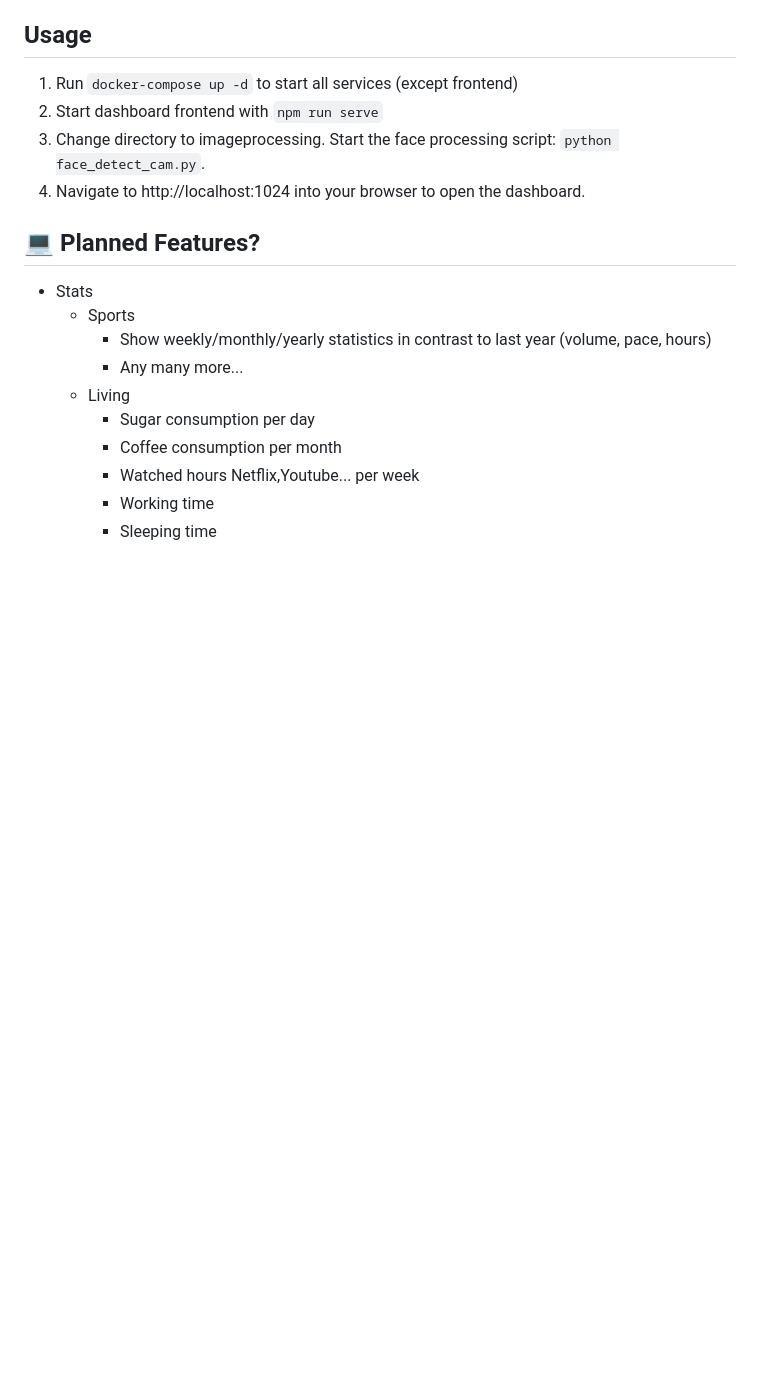
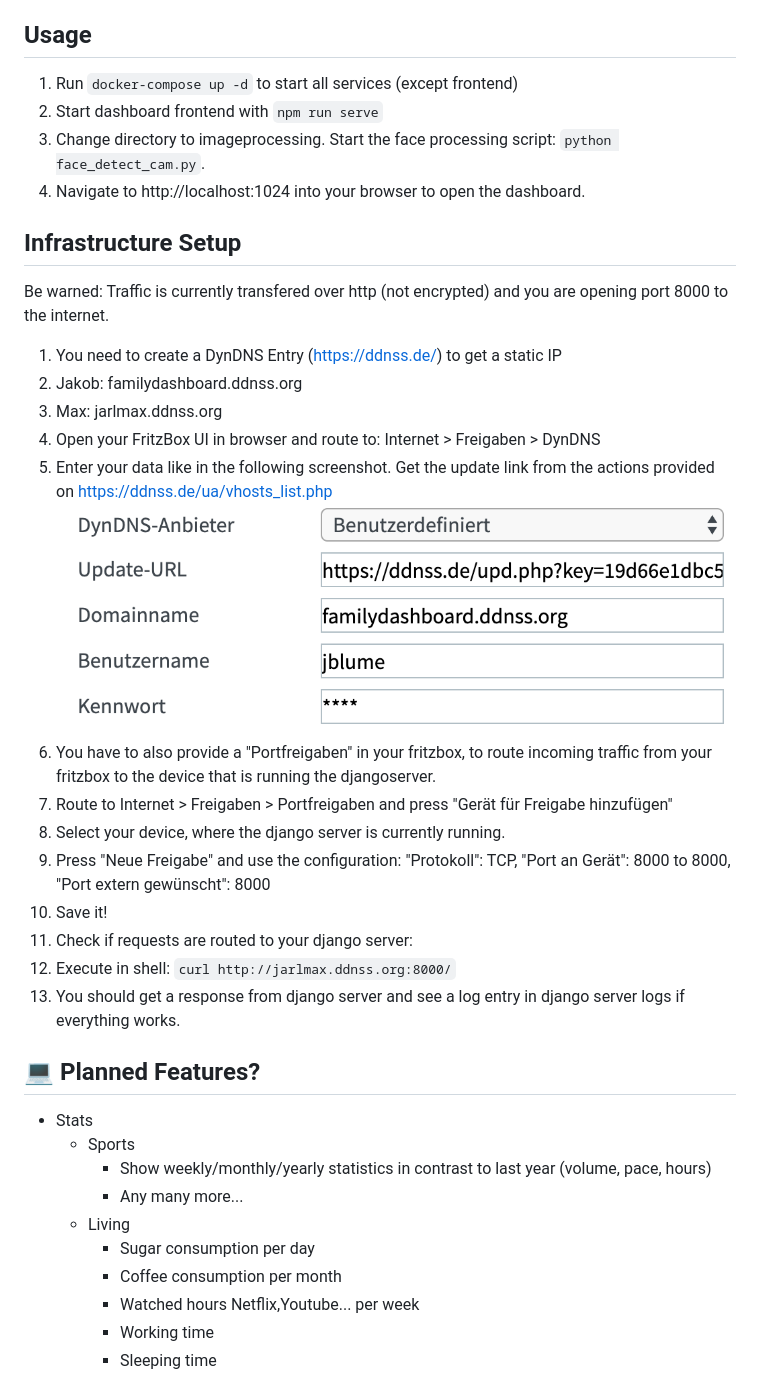
Before and after one commit to jkblume/family-dashboard, a Markdown page: README.md, the part around the change. GitHub-like rendering; pictures changed too: docs/fritzbox-dyndns.png (added); blank space fills up the shorter version.

Commit message:
added some documentation for infrastructure setup

```diff
--- a/README.md
+++ b/README.md
@@ -8,6 +8,24 @@ This dashboard should motivate the whole family to be more active/sportly and to
 1. Start dashboard frontend with `npm run serve`
 1. Change directory to imageprocessing. Start the face processing script: `python face_detect_cam.py`.
 1. Navigate to http://localhost:1024 into your browser to open the dashboard.
+
+## Infrastructure Setup
+
+Be warned: Traffic is currently transfered over http (not encrypted) and you are opening port 8000 to the internet.
+
+1. You need to create a DynDNS Entry (https://ddnss.de/) to get a static IP
+  1. Jakob: familydashboard.ddnss.org
+  1. Max: jarlmax.ddnss.org
+1. Open your FritzBox UI in browser and route to: Internet > Freigaben > DynDNS
+  1. Enter your data like in the following screenshot. Get the update link from the actions provided on https://ddnss.de/ua/vhosts_list.php ![Fritzbox DynDNS Configuration](/docs/fritzbox-dyndns.png?raw=true "Fritzbox")
+1. You have to also provide a "Portfreigaben" in your fritzbox, to route incoming traffic from your fritzbox to the device that is running the djangoserver.
+  1. Route to Internet > Freigaben > Portfreigaben and press "Gerät für Freigabe hinzufügen"
+  1. Select your device, where the django server is currently running.
+  1. Press "Neue Freigabe" and use the configuration: "Protokoll": TCP, "Port an Gerät": 8000 to 8000, "Port extern  gewünscht": 8000
+  1. Save it!
+1. Check if requests are routed to your django server:
+  1. Execute in shell: `curl http://jarlmax.ddnss.org:8000/`
+  1. You should get a response from django server and see a log entry in django server logs if everything works.
 
 ## 💻 Planned Features?
 
```
